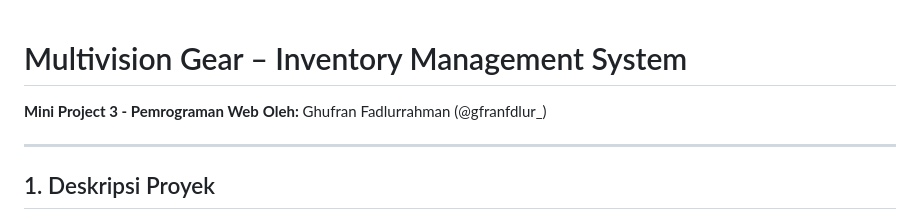
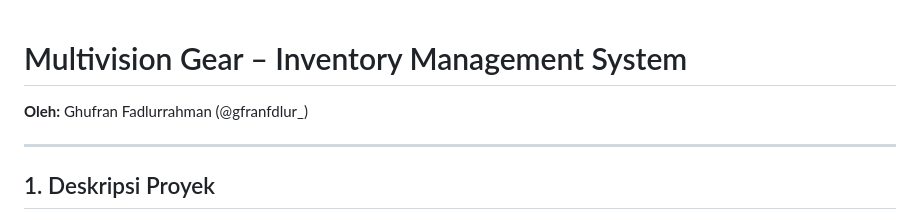
Before and after one commit to Ghufran-cmyk/Inventory-Management-System, a Markdown page: README.md, the part around the change. Rendered like a GitHub page.

Commit message:
README
Removed project subtitle from README.

```diff
--- a/README.md
+++ b/README.md
@@ -1,5 +1,4 @@
 # Multivision Gear – Inventory Management System
-**Mini Project 3 - Pemrograman Web**
 **Oleh:** Ghufran Fadlurrahman (@gfranfdlur_)
 
 ---
```
